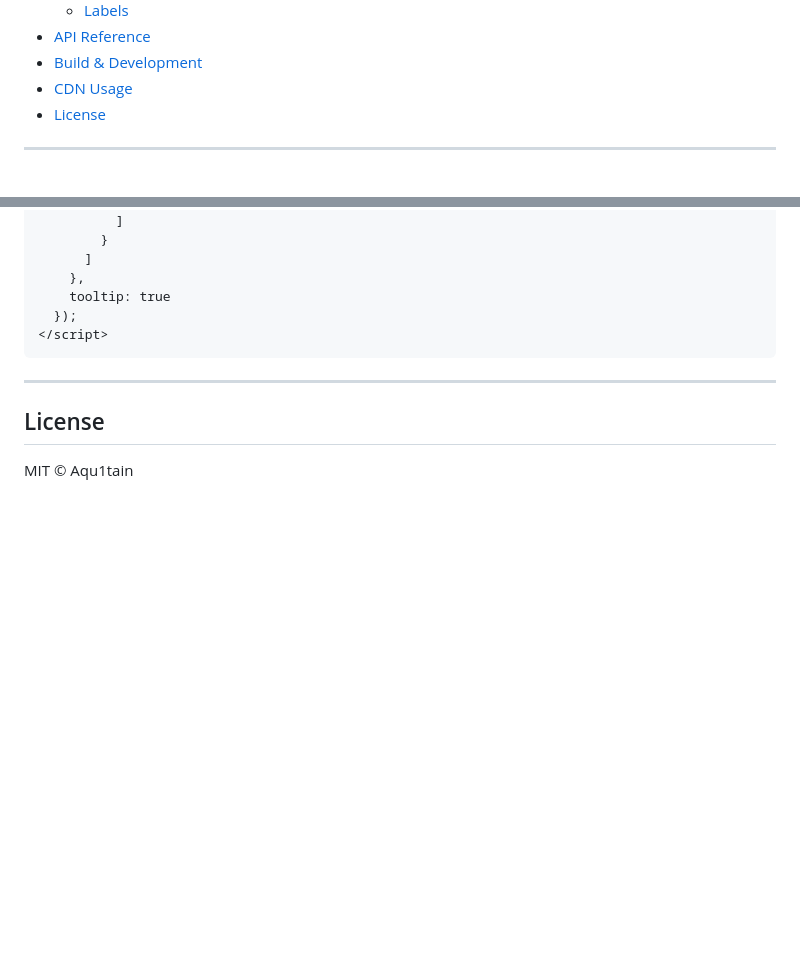
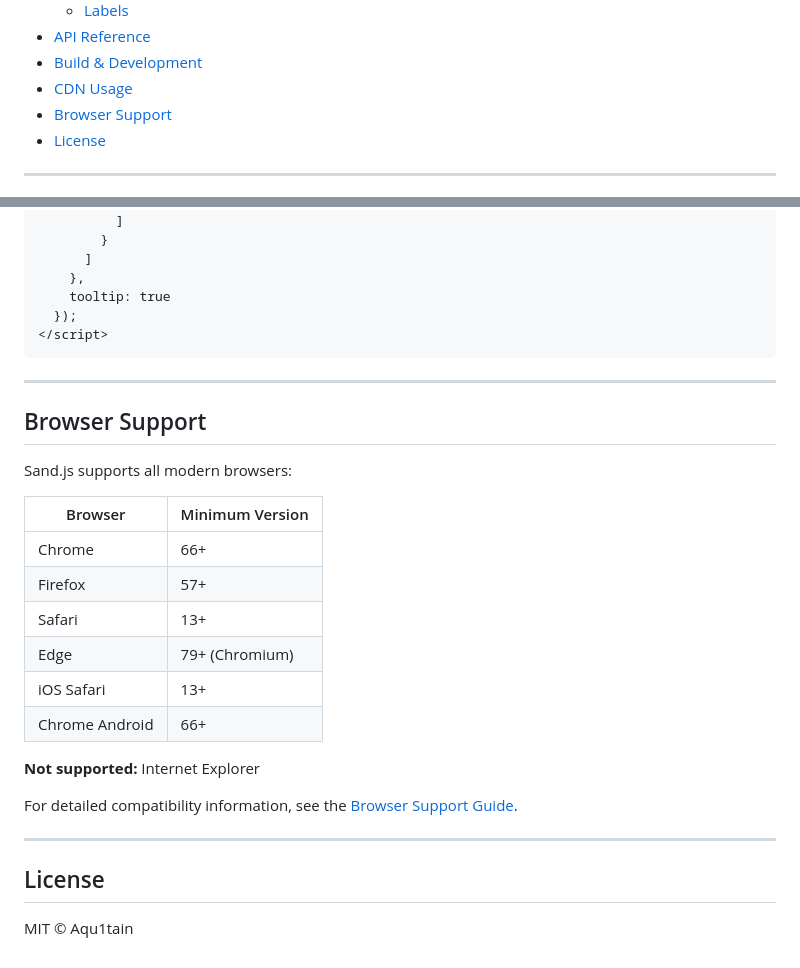
Before and after one commit to Aqu1tain/sandjs, a Markdown page: README.md, 2 parts joined by grey strips. GitHub-like rendering; blank space fills up the shorter version.

Commit message:
docs: add browser compatibility matrix (#48)

```diff
--- a/README.md
+++ b/README.md
@@ -33,6 +33,7 @@ For detailed guides, API reference, and examples, visit the [full documentation]
 - [API Reference](#api-reference)
 - [Build & Development](#build--development)
 - [CDN Usage](#cdn-usage)
+- [Browser Support](#browser-support)
 - [License](#license)
 
 ---
@@ -698,6 +699,25 @@ For quick prototyping or non-bundled environments:
 
 ---
 
+## Browser Support
+
+Sand.js supports all modern browsers:
+
+| Browser | Minimum Version |
+|---------|-----------------|
+| Chrome | 66+ |
+| Firefox | 57+ |
+| Safari | 13+ |
+| Edge | 79+ (Chromium) |
+| iOS Safari | 13+ |
+| Chrome Android | 66+ |
+
+**Not supported:** Internet Explorer
+
+For detailed compatibility information, see the [Browser Support Guide](./docs/guides/browser-support.md).
+
+---
+
 ## License
 
 MIT © Aqu1tain
```
Also changed, not shown: CHANGELOG.md (+1 -0 lines), docs/guides/browser-support.md (added, +106 -0 lines).
